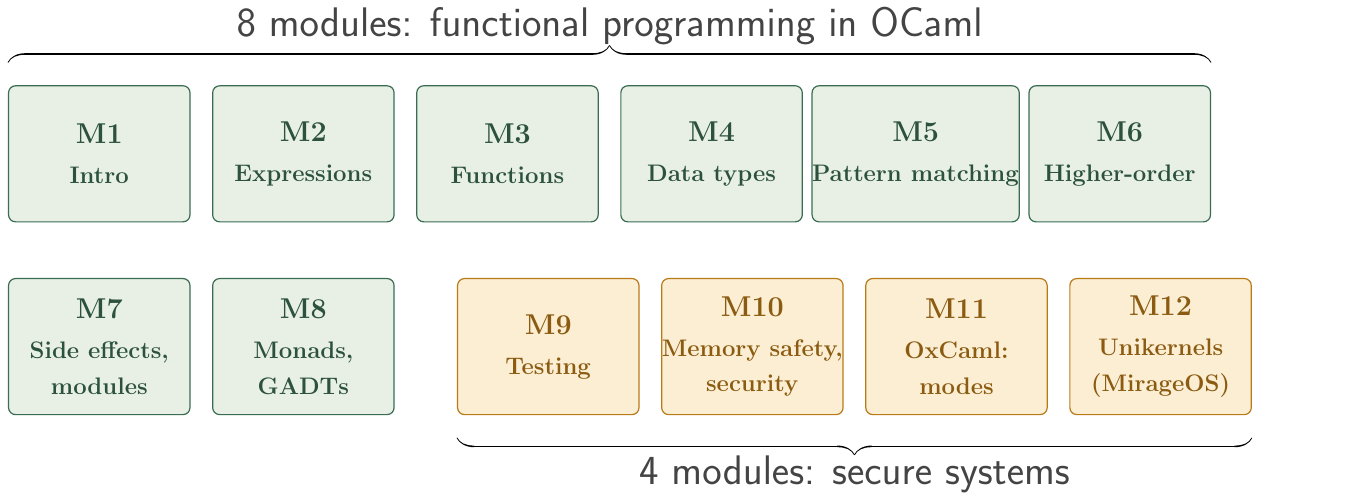
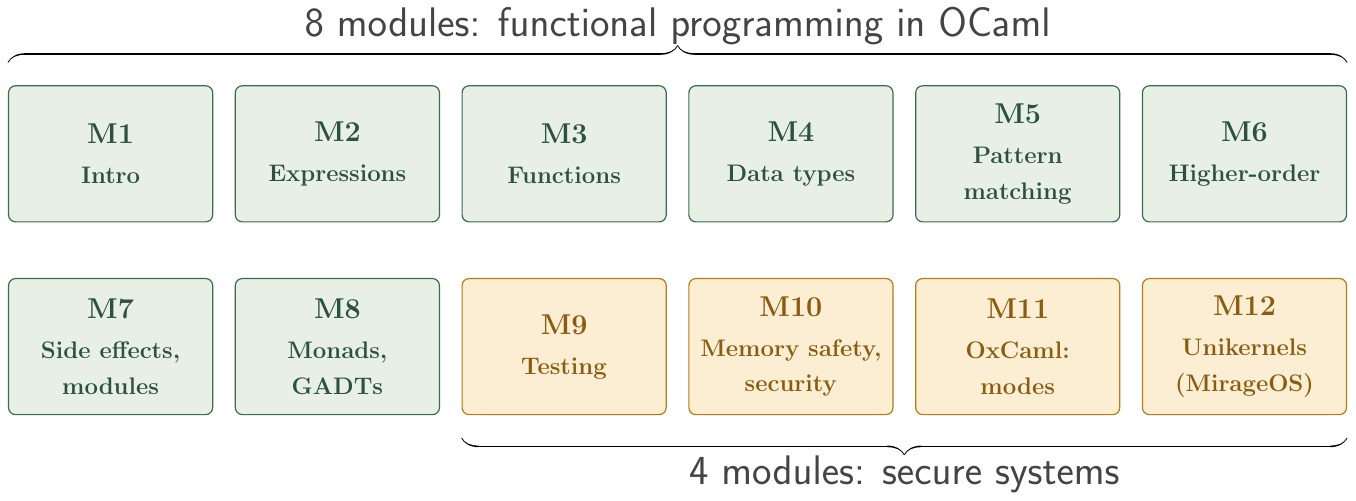
Before and after one commit to SmayanAgarwal/indiafoss-2026-ocaml-workshop, a LaTeX figure (assets/diagrams/M01-roadmap.tex): the whole page. Compiled offline with pdfLaTeX.

Commit message:
M01 roadmap: widen tiles and align row 2 under row 1
Bump tile width 32mm to 36mm and column pitch 36mm to 40mm so M5's
"Pattern matching" label no longer crowds the tile (split onto two
lines to match the other multi-word tiles).

Drop the 0.2-column offset on row 2: M9..M12 now sit exactly under
M3..M6, with M7 under M1 and M8 under M2.

```diff
--- a/assets/diagrams/M01-roadmap.tex
+++ b/assets/diagrams/M01-roadmap.tex
@@ -29,16 +29,16 @@
 \node[fp] (m2)  at (1,0)  {\textbf{M2}\\[2pt]\large\textbf{Expressions}};
 \node[fp] (m3)  at (2,0)  {\textbf{M3}\\[2pt]\large\textbf{Functions}};
 \node[fp] (m4)  at (3,0)  {\textbf{M4}\\[2pt]\large\textbf{Data types}};
-\node[fp] (m5)  at (4,0)  {\textbf{M5}\\[2pt]\large\textbf{Pattern matching}};
+\node[fp] (m5)  at (4,0)  {\textbf{M5}\\[2pt]\large\textbf{Pattern}\\\large\textbf{matching}};
 \node[fp] (m6)  at (5,0)  {\textbf{M6}\\[2pt]\large\textbf{Higher-order}};
 
-% Row 2 (y = 1): M7..M8 (FP), then a small gap, then M9..M12 (secure)
+% Row 2 (y = 1): M7, M8 (FP) under M1, M2; then M9..M12 (secure) under M3..M6
 \node[fp]  (m7)  at (0,1)  {\textbf{M7}\\[2pt]\large\textbf{Side effects,}\\\large\textbf{modules}};
 \node[fp]  (m8)  at (1,1)  {\textbf{M8}\\[2pt]\large\textbf{Monads,}\\\large\textbf{GADTs}};
-\node[sec] (m9)  at (2.2,1) {\textbf{M9}\\[2pt]\large\textbf{Testing}};
-\node[sec] (m10) at (3.2,1) {\textbf{M10}\\[2pt]\large\textbf{Memory safety,}\\\large\textbf{security}};
-\node[sec] (m11) at (4.2,1) {\textbf{M11}\\[2pt]\large\textbf{OxCaml:}\\\large\textbf{modes}};
-\node[sec] (m12) at (5.2,1) {\textbf{M12}\\[2pt]\large\textbf{Unikernels}\\\large\textbf{(MirageOS)}};
+\node[sec] (m9)  at (2,1) {\textbf{M9}\\[2pt]\large\textbf{Testing}};
+\node[sec] (m10) at (3,1) {\textbf{M10}\\[2pt]\large\textbf{Memory safety,}\\\large\textbf{security}};
+\node[sec] (m11) at (4,1) {\textbf{M11}\\[2pt]\large\textbf{OxCaml:}\\\large\textbf{modes}};
+\node[sec] (m12) at (5,1) {\textbf{M12}\\[2pt]\large\textbf{Unikernels}\\\large\textbf{(MirageOS)}};
 
 % Bracket above row 1, labelling all FP modules
 \draw[bracket] ([yshift=2mm]m1.north west) -- ([yshift=2mm]m6.north east)
```
Also changed, not shown: assets/diagrams/M01-roadmap.svg, assets/diagrams/M01-roadmap.tex (4 more changed lines).
